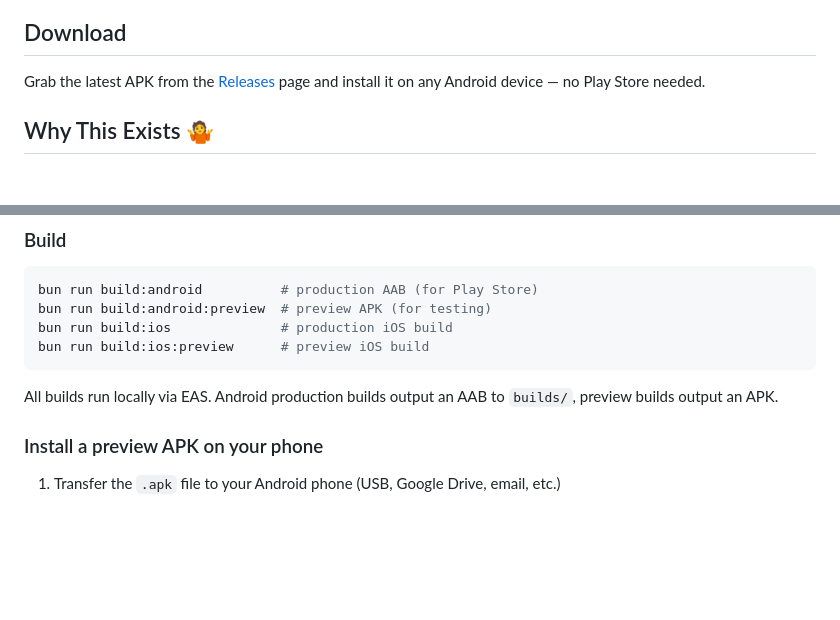
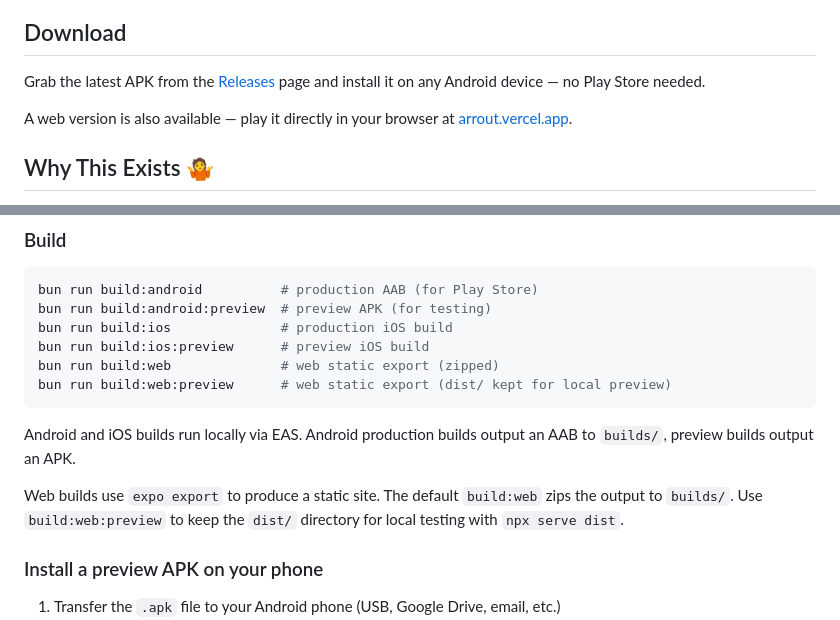
Before and after one commit to nitzanpap/arrout, a Markdown page: README.md, 2 parts joined by grey strips. Drawn GitHub-style; blank space fills up the shorter version.

Commit message:
feat: add web version availability and build instructions to README

````diff
--- a/README.md
+++ b/README.md
@@ -22,6 +22,8 @@
 ## Download
 
 Grab the latest APK from the [Releases](https://github.com/nitzanpap/arrout/releases/latest) page and install it on any Android device — no Play Store needed.
+
+A web version is also available — play it directly in your browser at [arrout.vercel.app](https://arrout.vercel.app).
 
 ## Why This Exists 🤷
 
@@ -116,9 +118,13 @@ bun run build:android          # production AAB (for Play Store)
 bun run build:android:preview  # preview APK (for testing)
 bun run build:ios              # production iOS build
 bun run build:ios:preview      # preview iOS build
+bun run build:web              # web static export (zipped)
+bun run build:web:preview      # web static export (dist/ kept for local preview)
 ```
 
-All builds run locally via EAS. Android production builds output an AAB to `builds/`, preview builds output an APK.
+Android and iOS builds run locally via EAS. Android production builds output an AAB to `builds/`, preview builds output an APK.
+
+Web builds use `expo export` to produce a static site. The default `build:web` zips the output to `builds/`. Use `build:web:preview` to keep the `dist/` directory for local testing with `npx serve dist`.
 
 ### Install a preview APK on your phone
 
````
